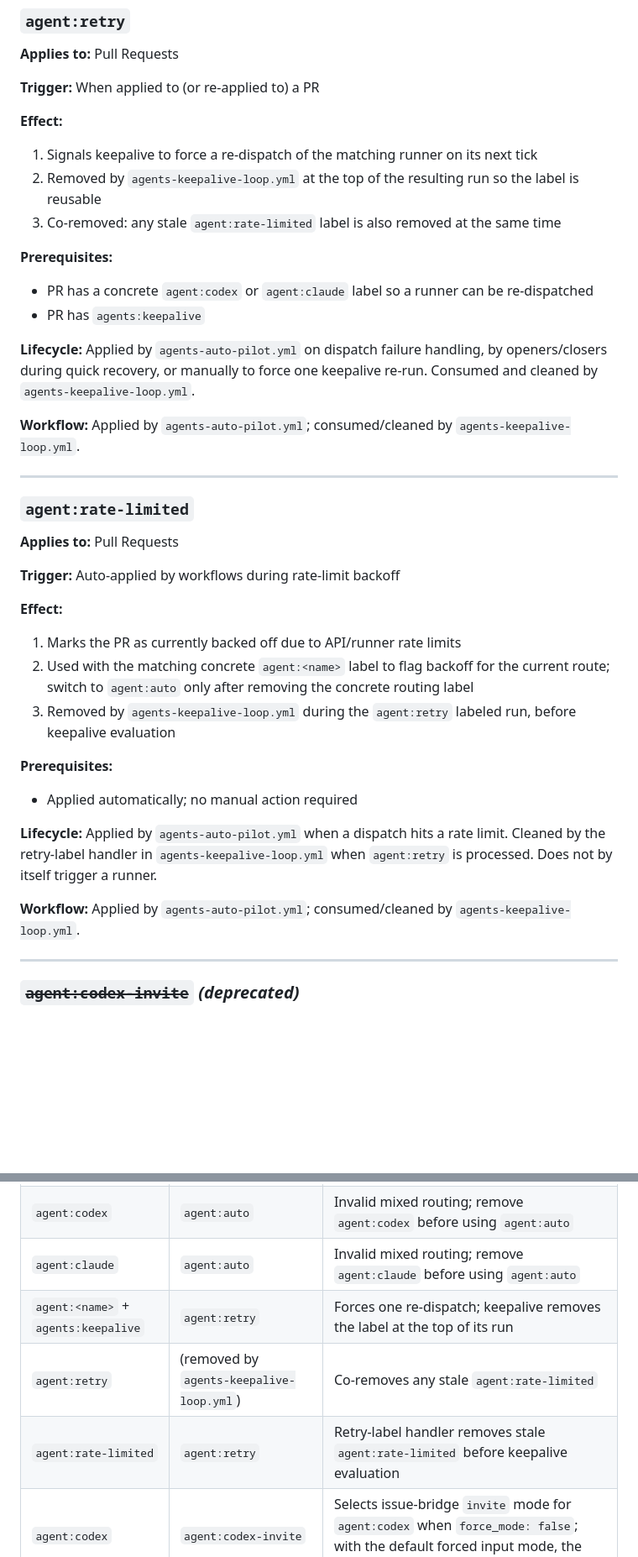
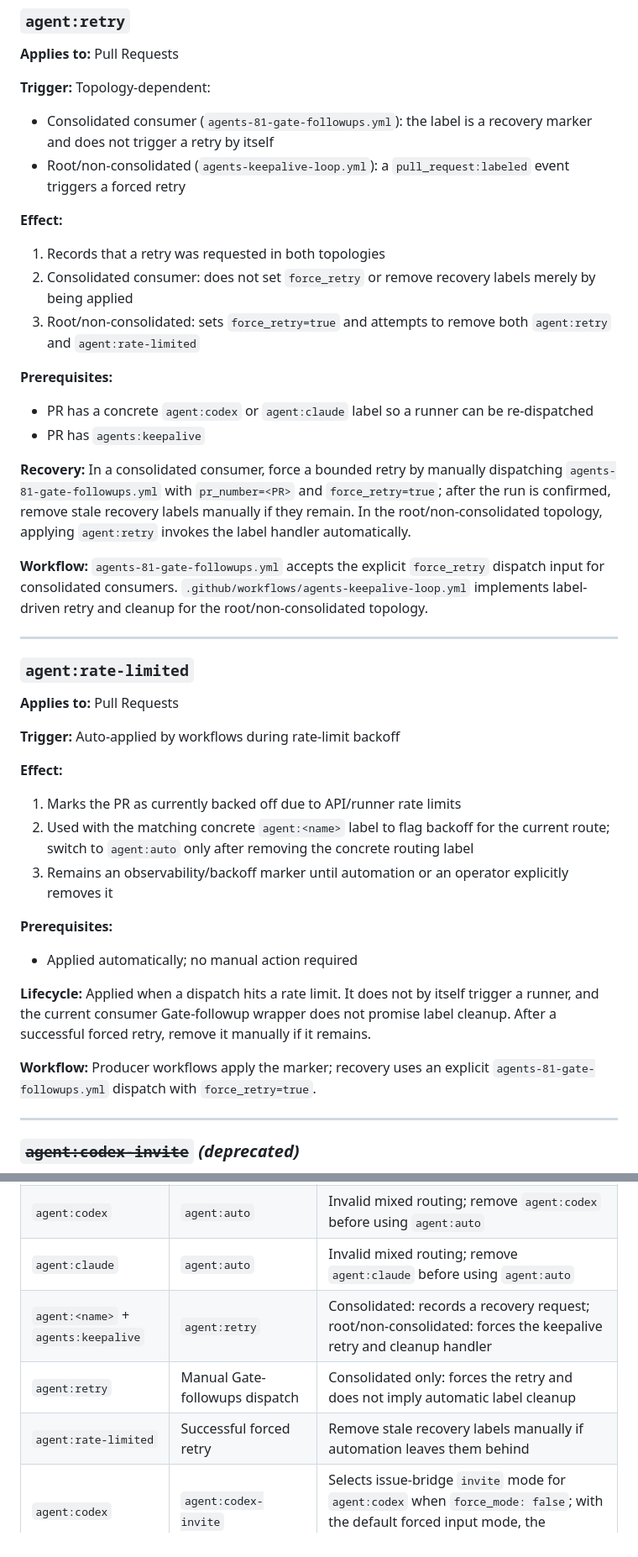
Before and after one commit to stranske/Travel-Plan-Permission, a Markdown page: docs/LABELS.md, 2 parts joined by grey strips. Shown at 84% size. GitHub-like rendering; blank space fills up the shorter version.

Commit message:
docs: sync LABELS.md from Workflows repository

```diff
--- a/docs/LABELS.md
+++ b/docs/LABELS.md
@@ -206,20 +206,23 @@ runner and registry entry ship, applying this label will not dispatch a runner.
 
 **Applies to:** Pull Requests
 
-**Trigger:** When applied to (or re-applied to) a PR
+**Trigger:** Topology-dependent:
+
+- Consolidated consumer (`agents-81-gate-followups.yml`): the label is a recovery marker and does not trigger a retry by itself
+- Root/non-consolidated (`agents-keepalive-loop.yml`): a `pull_request:labeled` event triggers a forced retry
 
 **Effect:**
-1. Signals keepalive to force a re-dispatch of the matching runner on its next tick
-2. Removed by `agents-keepalive-loop.yml` at the top of the resulting run so the label is reusable
-3. Co-removed: any stale `agent:rate-limited` label is also removed at the same time
+1. Records that a retry was requested in both topologies
+2. Consolidated consumer: does not set `force_retry` or remove recovery labels merely by being applied
+3. Root/non-consolidated: sets `force_retry=true` and attempts to remove both `agent:retry` and `agent:rate-limited`
 
 **Prerequisites:**
 - PR has a concrete `agent:codex` or `agent:claude` label so a runner can be re-dispatched
 - PR has `agents:keepalive`
 
-**Lifecycle:** Applied by `agents-auto-pilot.yml` on dispatch failure handling, by openers/closers during quick recovery, or manually to force one keepalive re-run. Consumed and cleaned by `agents-keepalive-loop.yml`.
+**Recovery:** In a consolidated consumer, force a bounded retry by manually dispatching `agents-81-gate-followups.yml` with `pr_number=<PR>` and `force_retry=true`; after the run is confirmed, remove stale recovery labels manually if they remain. In the root/non-consolidated topology, applying `agent:retry` invokes the label handler automatically.
 
-**Workflow:** Applied by `agents-auto-pilot.yml`; consumed/cleaned by `agents-keepalive-loop.yml`.
+**Workflow:** `agents-81-gate-followups.yml` accepts the explicit `force_retry` dispatch input for consolidated consumers. `.github/workflows/agents-keepalive-loop.yml` implements label-driven retry and cleanup for the root/non-consolidated topology.
 
 ---
 
@@ -232,14 +235,14 @@ runner and registry entry ship, applying this label will not dispatch a runner.
 **Effect:**
 1. Marks the PR as currently backed off due to API/runner rate limits
 2. Used with the matching concrete `agent:<name>` label to flag backoff for the current route; switch to `agent:auto` only after removing the concrete routing label
-3. Removed by `agents-keepalive-loop.yml` during the `agent:retry` labeled run, before keepalive evaluation
+3. Remains an observability/backoff marker until automation or an operator explicitly removes it
 
 **Prerequisites:**
 - Applied automatically; no manual action required
 
-**Lifecycle:** Applied by `agents-auto-pilot.yml` when a dispatch hits a rate limit. Cleaned by the retry-label handler in `agents-keepalive-loop.yml` when `agent:retry` is processed. Does not by itself trigger a runner.
+**Lifecycle:** Applied when a dispatch hits a rate limit. It does not by itself trigger a runner, and the current consumer Gate-followup wrapper does not promise label cleanup. After a successful forced retry, remove it manually if it remains.
 
-**Workflow:** Applied by `agents-auto-pilot.yml`; consumed/cleaned by `agents-keepalive-loop.yml`.
+**Workflow:** Producer workflows apply the marker; recovery uses an explicit `agents-81-gate-followups.yml` dispatch with `force_retry=true`.
 
 ---
 
@@ -748,9 +755,9 @@ These labels are used for categorization but do not trigger workflows.
 | (none) | `agent:auto` | Delegates routing to `agent_delegation_policy.js`
 | `agent:codex` | `agent:auto` | Invalid mixed routing; remove `agent:codex` before using `agent:auto`
 | `agent:claude` | `agent:auto` | Invalid mixed routing; remove `agent:claude` before using `agent:auto`
-| `agent:<name>` + `agents:keepalive` | `agent:retry` | Forces one re-dispatch; keepalive removes the label at the top of its run
-| `agent:retry` | (removed by `agents-keepalive-loop.yml`) | Co-removes any stale `agent:rate-limited`
-| `agent:rate-limited` | `agent:retry` | Retry-label handler removes stale `agent:rate-limited` before keepalive evaluation
+| `agent:<name>` + `agents:keepalive` | `agent:retry` | Consolidated: records a recovery request; root/non-consolidated: forces the keepalive retry and cleanup handler
+| `agent:retry` | Manual Gate-followups dispatch | Consolidated only: forces the retry and does not imply automatic label cleanup
+| `agent:rate-limited` | Successful forced retry | Remove stale recovery labels manually if automation leaves them behind
 | `agent:codex` | `agent:codex-invite` | Selects issue-bridge `invite` mode for `agent:codex` when `force_mode: false`; with the default forced input mode, the requested mode still wins
 | `agent:codex` | `status:ready` | Agent begins processing
 | `agent:needs-attention` | (removed) | Agent resumes processing
```
Also changed, not shown: other parts of docs/LABELS.md (+27 -23 lines).
